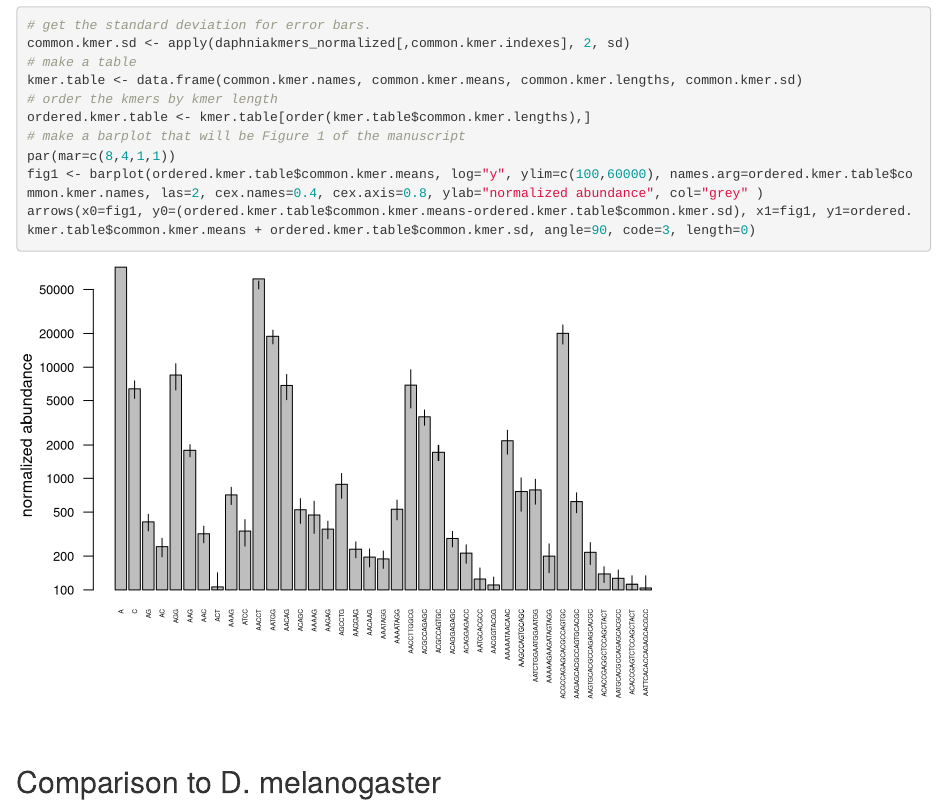
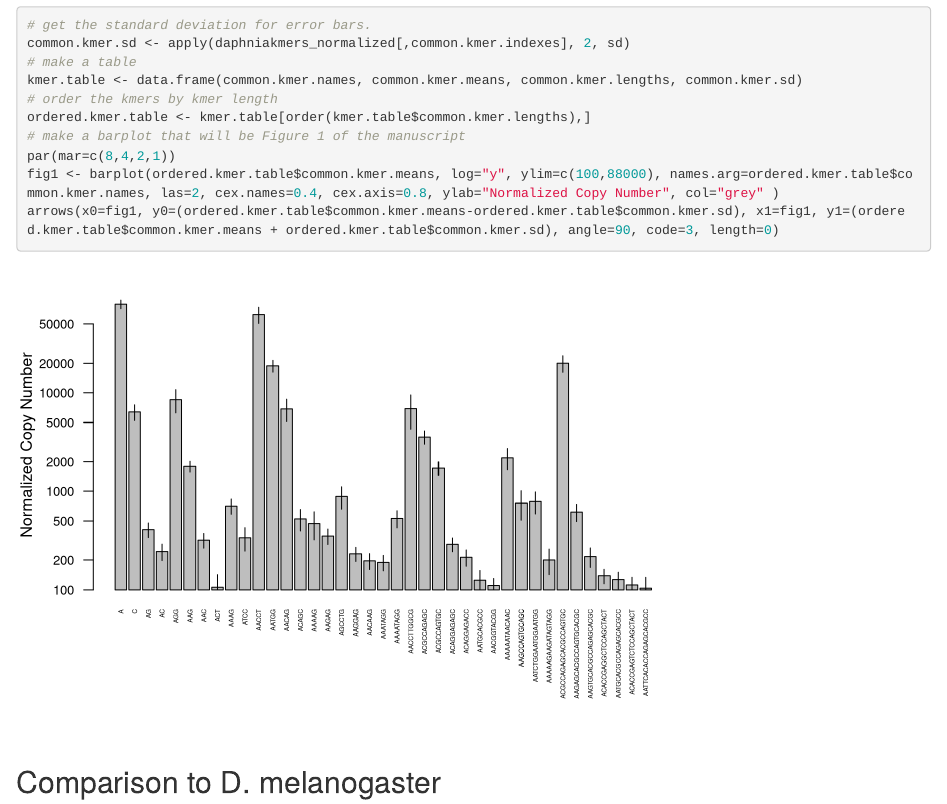
Before and after one commit to jmf422/Daphnia-MA-lines, an R Markdown document (FileS3.Rmd): the page in a window 1100 px wide, from 6060 px down. Rendered offline with R 4.5, knitr and Pandoc, with nearby package versions; some code elsewhere in the file could not run offline.

Commit message:
modified:   FileS3.Rmd

````diff
--- a/FileS3.Rmd
+++ b/FileS3.Rmd
@@ -200,9 +200,9 @@
 # order the kmers by kmer length
 ordered.kmer.table <- kmer.table[order(kmer.table$common.kmer.lengths),]
 # make a barplot that will be Figure 1 of the manuscript
-par(mar=c(8,4,1,1))
-fig1 <- barplot(ordered.kmer.table$common.kmer.means, log="y", ylim=c(100,60000), names.arg=ordered.kmer.table$common.kmer.names, las=2, cex.names=0.4, cex.axis=0.8, ylab="normalized abundance", col="grey" )
-arrows(x0=fig1, y0=(ordered.kmer.table$common.kmer.means-ordered.kmer.table$common.kmer.sd), x1=fig1, y1=ordered.kmer.table$common.kmer.means + ordered.kmer.table$common.kmer.sd, angle=90, code=3, length=0)
+par(mar=c(8,4,2,1))
+fig1 <- barplot(ordered.kmer.table$common.kmer.means, log="y", ylim=c(100,88000), names.arg=ordered.kmer.table$common.kmer.names, las=2, cex.names=0.4, cex.axis=0.8, ylab="Normalized Copy Number", col="grey" )
+arrows(x0=fig1, y0=(ordered.kmer.table$common.kmer.means-ordered.kmer.table$common.kmer.sd), x1=fig1, y1=(ordered.kmer.table$common.kmer.means + ordered.kmer.table$common.kmer.sd), angle=90, code=3, length=0)
 
 ```
 
````
